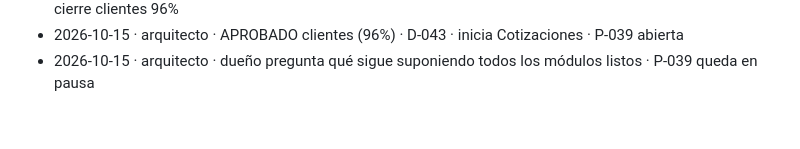
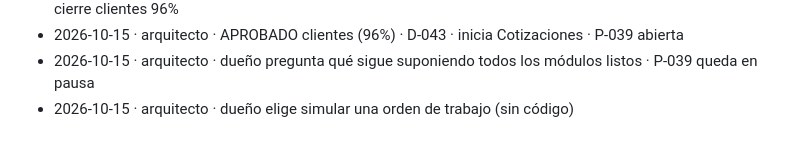
Before and after one commit to DiegoUniline/cotizaplus, a Markdown page: docs/bitacora.md, the part around the change. Rendered like a GitHub page.

Commit message:
docs: siguiente paso, simular orden de trabajo
Co-Authored-By: Claude Opus 5.5 <noreply@anthropic.com>
Claude-Session: https://claude.ai/code/session_017ywwpyNCDA2RqPhycjs2Bi

```diff
--- a/docs/bitacora.md
+++ b/docs/bitacora.md
@@ -50,3 +50,4 @@
 - 2026-10-15 · arquitecto · Q-01 sin respuesta: dueño pide terminar y avanzar · queda 💡 · cierre Clientes 96% · cierre clientes 96%
 - 2026-10-15 · arquitecto · APROBADO clientes (96%) · D-043 · inicia Cotizaciones · P-039 abierta
 - 2026-10-15 · arquitecto · dueño pregunta qué sigue suponiendo todos los módulos listos · P-039 queda en pausa
+- 2026-10-15 · arquitecto · dueño elige simular una orden de trabajo (sin código)
```
Also changed, not shown: docs/00-estado.md (+1 -1 lines).
